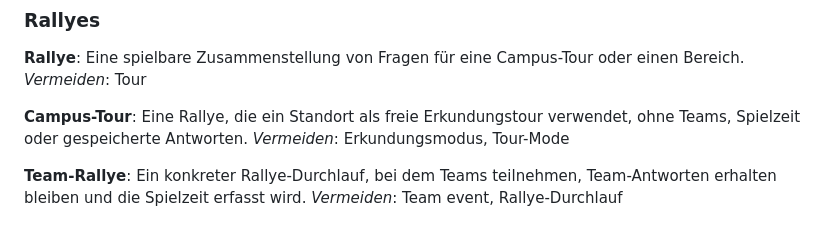
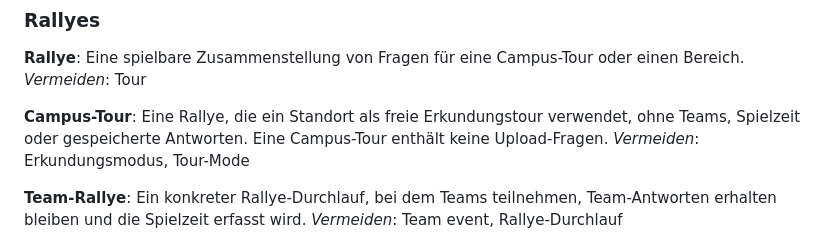
Before and after one commit to DHBWLoerrach/CampusRallyeApp, a Markdown page: CONTEXT.md, the part around the change. Rendered like a GitHub page.

Commit message:
Document that campus tours contain no upload questions

```diff
--- a/CONTEXT.md
+++ b/CONTEXT.md
@@ -29,7 +29,7 @@ Eine spielbare Zusammenstellung von Fragen für eine Campus-Tour oder einen Bere
 _Vermeiden_: Tour
 
 **Campus-Tour**:
-Eine Rallye, die ein Standort als freie Erkundungstour verwendet, ohne Teams, Spielzeit oder gespeicherte Antworten.
+Eine Rallye, die ein Standort als freie Erkundungstour verwendet, ohne Teams, Spielzeit oder gespeicherte Antworten. Eine Campus-Tour enthält keine Upload-Fragen.
 _Vermeiden_: Erkundungsmodus, Tour-Mode
 
 **Team-Rallye**:
```
